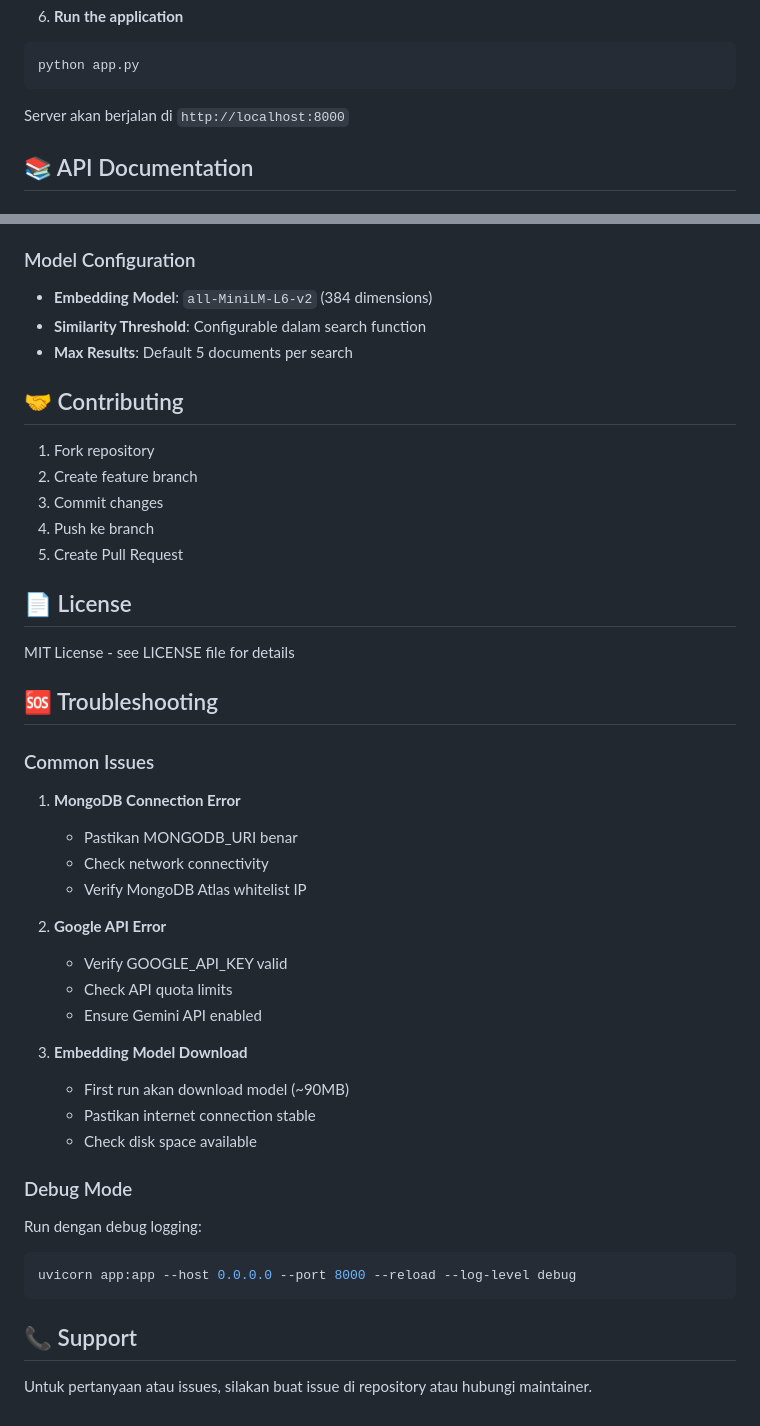
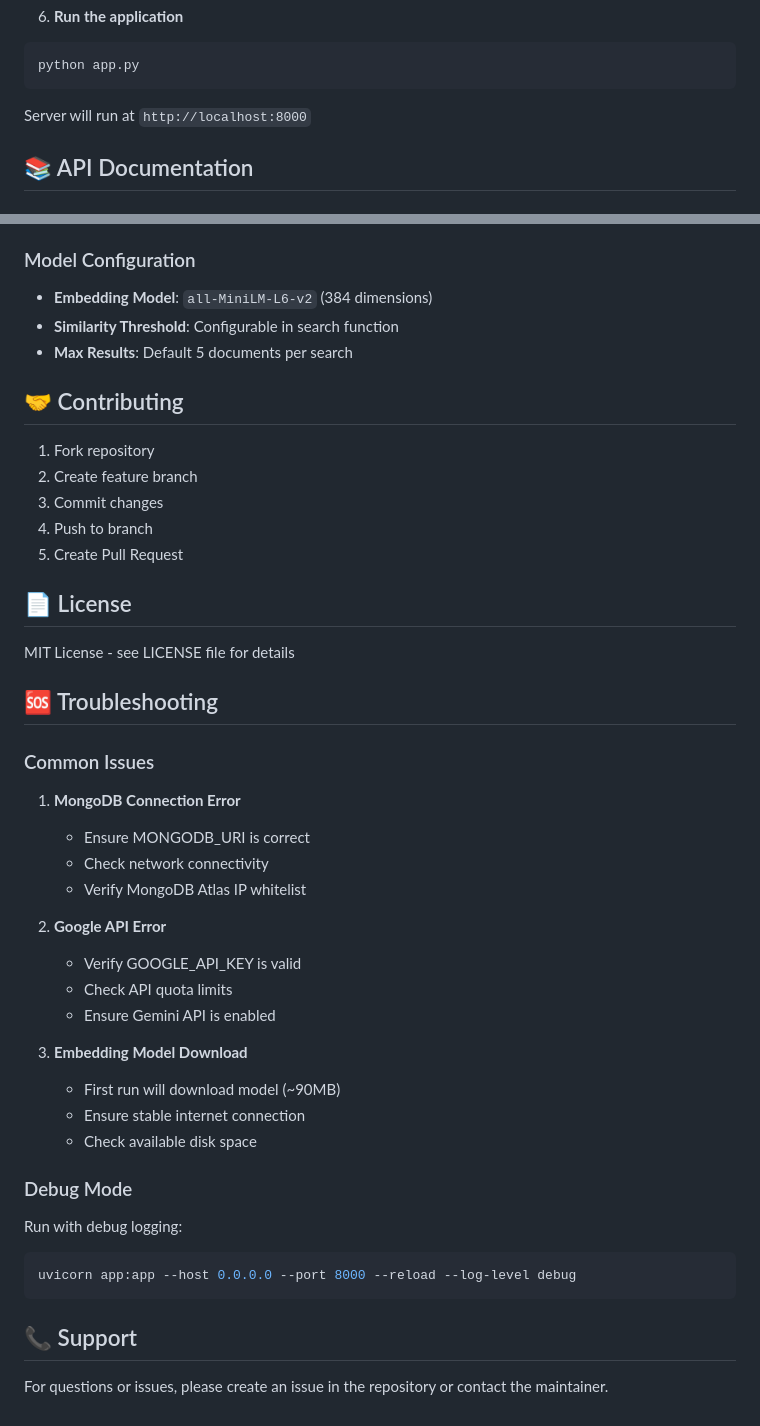
Before and after one commit to arifian853/arifian.ai, a Markdown page: README.MD, 2 parts joined by grey strips. GitHub-like rendering.

````diff
--- a/README.MD
+++ b/README.MD
@@ -98,7 +106,7 @@ python create_index.py
 python app.py
 ```
 
-Server akan berjalan di `http://localhost:8000`
+Server will run at `http://localhost:8000`
 
 ## 📚 API Documentation
 
@@ -259,7 +267,7 @@ docker run -p 8000:8000 --env-file .env rag-backend
 ### Model Configuration
 
 - **Embedding Model**: `all-MiniLM-L6-v2` (384 dimensions)
-- **Similarity Threshold**: Configurable dalam search function
+- **Similarity Threshold**: Configurable in search function
 - **Max Results**: Default 5 documents per search
 
 ## 🤝 Contributing
@@ -267,7 +275,7 @@ docker run -p 8000:8000 --env-file .env rag-backend
 1. Fork repository
 2. Create feature branch
 3. Commit changes
-4. Push ke branch
+4. Push to branch
 5. Create Pull Request
 
 ## 📄 License
@@ -279,27 +287,27 @@ MIT License - see LICENSE file for details
 ### Common Issues
 
 1. **MongoDB Connection Error**
-   - Pastikan MONGODB_URI benar
+   - Ensure MONGODB_URI is correct
    - Check network connectivity
-   - Verify MongoDB Atlas whitelist IP
+   - Verify MongoDB Atlas IP whitelist
 
 2. **Google API Error**
-   - Verify GOOGLE_API_KEY valid
+   - Verify GOOGLE_API_KEY is valid
    - Check API quota limits
-   - Ensure Gemini API enabled
+   - Ensure Gemini API is enabled
 
 3. **Embedding Model Download**
-   - First run akan download model (~90MB)
-   - Pastikan internet connection stable
-   - Check disk space available
+   - First run will download model (~90MB)
+   - Ensure stable internet connection
+   - Check available disk space
 
 ### Debug Mode
 
-Run dengan debug logging:
+Run with debug logging:
 ```bash
 uvicorn app:app --host 0.0.0.0 --port 8000 --reload --log-level debug
 ```
 
 ## 📞 Support
 
-Untuk pertanyaan atau issues, silakan buat issue di repository atau hubungi maintainer.
+For questions or issues, please create an issue in the repository or contact the maintainer.
````
Also changed, not shown: other parts of README.MD (+53 -45 lines).
